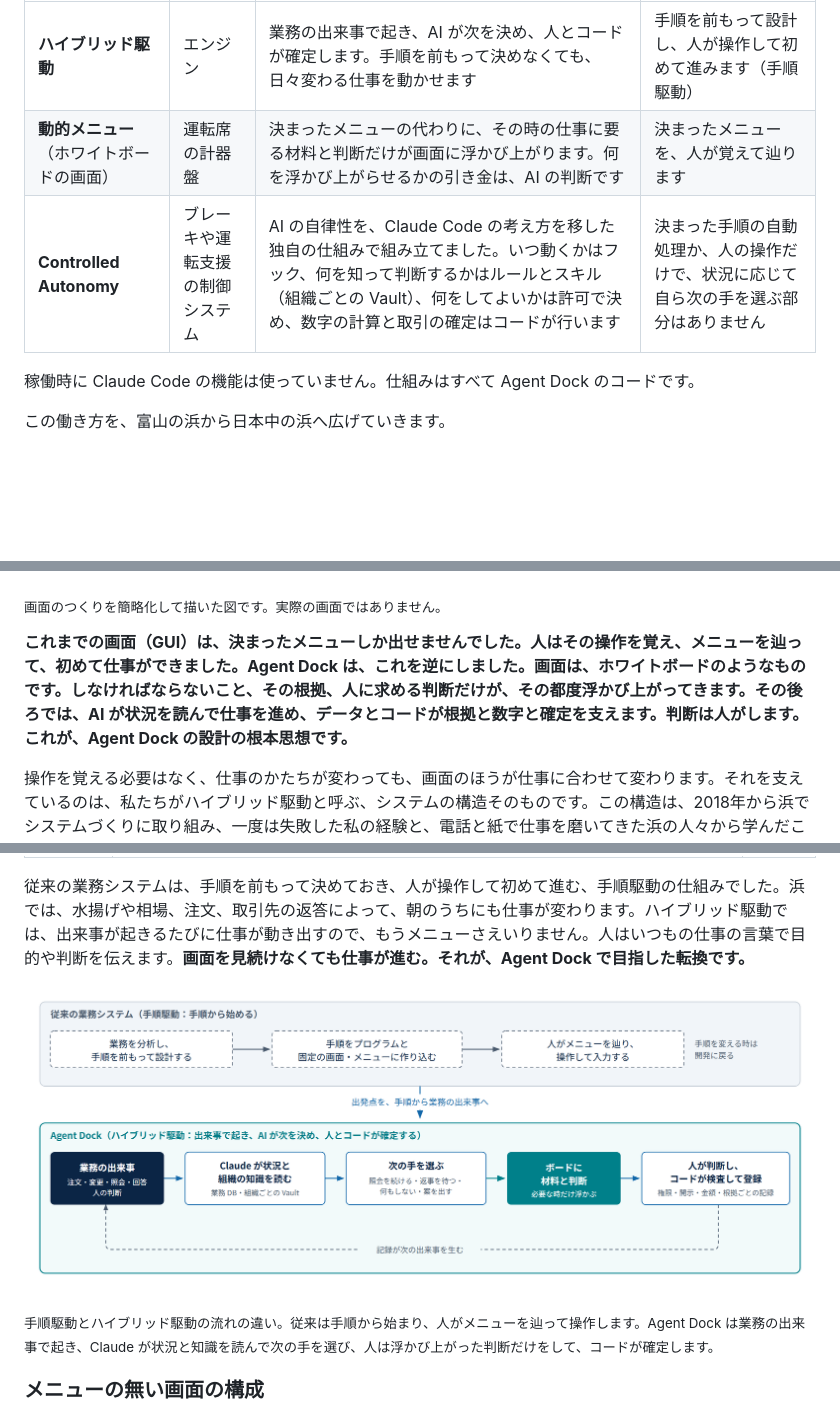
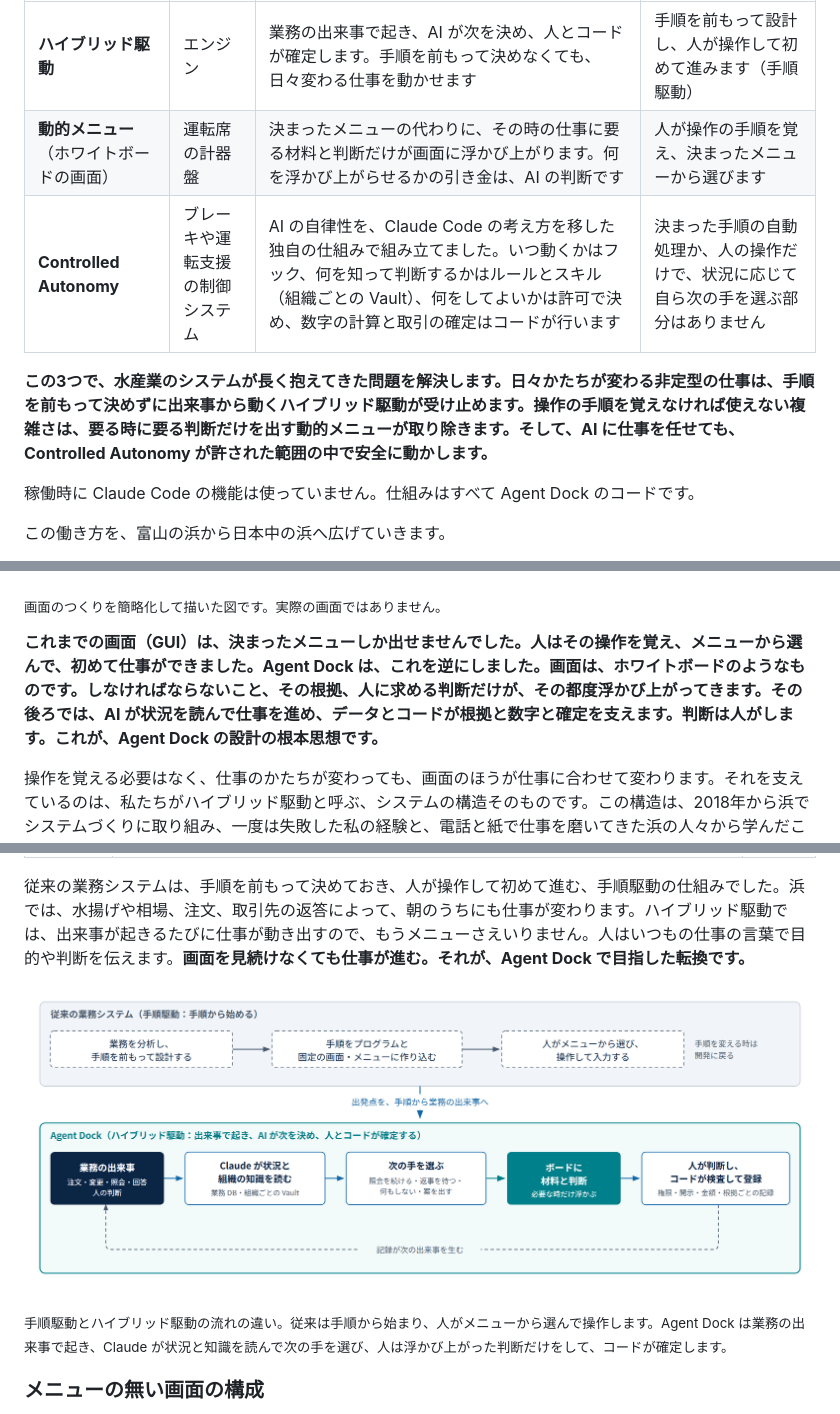
Before and after one commit to mikizombie39-pixel/AgentDock, a Markdown page: README.md, 3 parts joined by grey strips. GitHub-like rendering; pictures changed too: docs/img/14-flow-conventional-vs-agentdock.png; blank space fills up the shorter version.

Commit message:
README: bold summary after the breakthrough table (the three solve the unstructured-work and operating-complexity problems of fisheries systems); plainer wording replaces "remember and trace" across text, table and figure
Co-Authored-By: Claude Opus 5.5 <noreply@anthropic.com>

```diff
--- a/README.md
+++ b/README.md
@@ -22,8 +22,10 @@ Agent Dock は、富山の浜で働く人たちのために作りました。人
 | ブレイクスルー | 車にたとえると | Agent Dock で実現したこと | 従来の業務システム |
 |---|---|---|---|
 | **ハイブリッド駆動** | エンジン | 業務の出来事で起き、AI が次を決め、人とコードが確定します。手順を前もって決めなくても、日々変わる仕事を動かせます | 手順を前もって設計し、人が操作して初めて進みます（手順駆動） |
-| **動的メニュー**（ホワイトボードの画面） | 運転席の計器盤 | 決まったメニューの代わりに、その時の仕事に要る材料と判断だけが画面に浮かび上がります。何を浮かび上がらせるかの引き金は、AI の判断です | 決まったメニューを、人が覚えて辿ります |
+| **動的メニュー**（ホワイトボードの画面） | 運転席の計器盤 | 決まったメニューの代わりに、その時の仕事に要る材料と判断だけが画面に浮かび上がります。何を浮かび上がらせるかの引き金は、AI の判断です | 人が操作の手順を覚え、決まったメニューから選びます |
 | **Controlled Autonomy** | ブレーキや運転支援の制御システム | AI の自律性を、Claude Code の考え方を移した独自の仕組みで組み立てました。いつ動くかはフック、何を知って判断するかはルールとスキル（組織ごとの Vault）、何をしてよいかは許可で決め、数字の計算と取引の確定はコードが行います | 決まった手順の自動処理か、人の操作だけで、状況に応じて自ら次の手を選ぶ部分はありません |
+
+**この3つで、水産業のシステムが長く抱えてきた問題を解決します。日々かたちが変わる非定型の仕事は、手順を前もって決めずに出来事から動くハイブリッド駆動が受け止めます。操作の手順を覚えなければ使えない複雑さは、要る時に要る判断だけを出す動的メニューが取り除きます。そして、AI に仕事を任せても、Controlled Autonomy が許された範囲の中で安全に動かします。**
 
 稼働時に Claude Code の機能は使っていません。仕組みはすべて Agent Dock のコードです。
 
@@ -87,7 +89,7 @@ Agent Dock は、富山の浜で働く人たちのために作りました。人
 
 <sub>画面のつくりを簡略化して描いた図です。実際の画面ではありません。</sub>
 
-**これまでの画面（GUI）は、決まったメニューしか出せませんでした。人はその操作を覚え、メニューを辿って、初めて仕事ができました。Agent Dock は、これを逆にしました。画面は、ホワイトボードのようなものです。しなければならないこと、その根拠、人に求める判断だけが、その都度浮かび上がってきます。その後ろでは、AI が状況を読んで仕事を進め、データとコードが根拠と数字と確定を支えます。判断は人がします。これが、Agent Dock の設計の根本思想です。**
+**これまでの画面（GUI）は、決まったメニューしか出せませんでした。人はその操作を覚え、メニューから選んで、初めて仕事ができました。Agent Dock は、これを逆にしました。画面は、ホワイトボードのようなものです。しなければならないこと、その根拠、人に求める判断だけが、その都度浮かび上がってきます。その後ろでは、AI が状況を読んで仕事を進め、データとコードが根拠と数字と確定を支えます。判断は人がします。これが、Agent Dock の設計の根本思想です。**
 
 操作を覚える必要はなく、仕事のかたちが変わっても、画面のほうが仕事に合わせて変わります。それを支えているのは、私たちがハイブリッド駆動と呼ぶ、システムの構造そのものです。この構造は、2018年から浜でシステムづくりに取り組み、一度は失敗した私の経験と、電話と紙で仕事を磨いてきた浜の人々から学んだことと、Claude の知識を重ね合わせて生まれました。長年探してきた、水産業の仕事を IT にするための答えに、ようやくたどり着いたと考えています。
 
@@ -107,5 +109,5 @@ Agent Dock の動き方を、私たちはハイブリッド駆動と呼んでい
 
-<sub>手順駆動とハイブリッド駆動の流れの違い。従来は手順から始まり、人がメニューを辿って操作します。Agent Dock は業務の出来事で起き、Claude が状況と知識を読んで次の手を選び、人は浮かび上がった判断だけをして、コードが確定します。</sub>
+<sub>手順駆動とハイブリッド駆動の流れの違い。従来は手順から始まり、人がメニューから選んで操作します。Agent Dock は業務の出来事で起き、Claude が状況と知識を読んで次の手を選び、人は浮かび上がった判断だけをして、コードが確定します。</sub>
 
 ### メニューの無い画面の構成
 
```
Also changed, not shown: other parts of README.md (+1 -1 lines).
